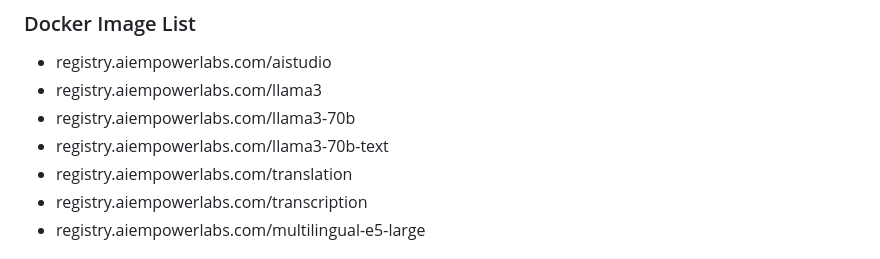
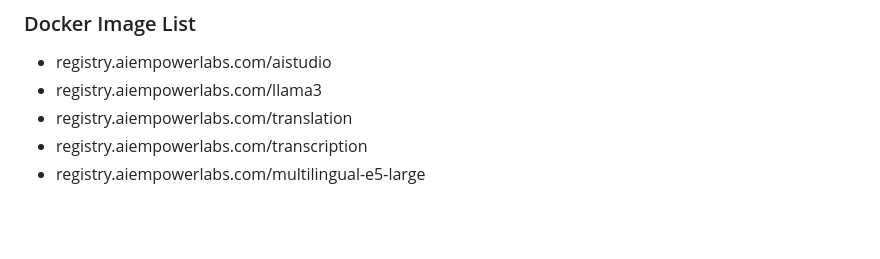
Before and after one commit to AI-Empower-Labs/Studio, a Markdown page: README.md, the part around the change. GitHub-like rendering; blank space fills up the shorter version.

Commit message:
remove llama3 70b

```diff
--- a/README.md
+++ b/README.md
@@ -48,8 +48,6 @@ docker compose down
 ### Docker Image List
 * registry.aiempowerlabs.com/aistudio
 * registry.aiempowerlabs.com/llama3
-* registry.aiempowerlabs.com/llama3-70b
-* registry.aiempowerlabs.com/llama3-70b-text
 * registry.aiempowerlabs.com/translation
 * registry.aiempowerlabs.com/transcription
 * registry.aiempowerlabs.com/multilingual-e5-large
```
